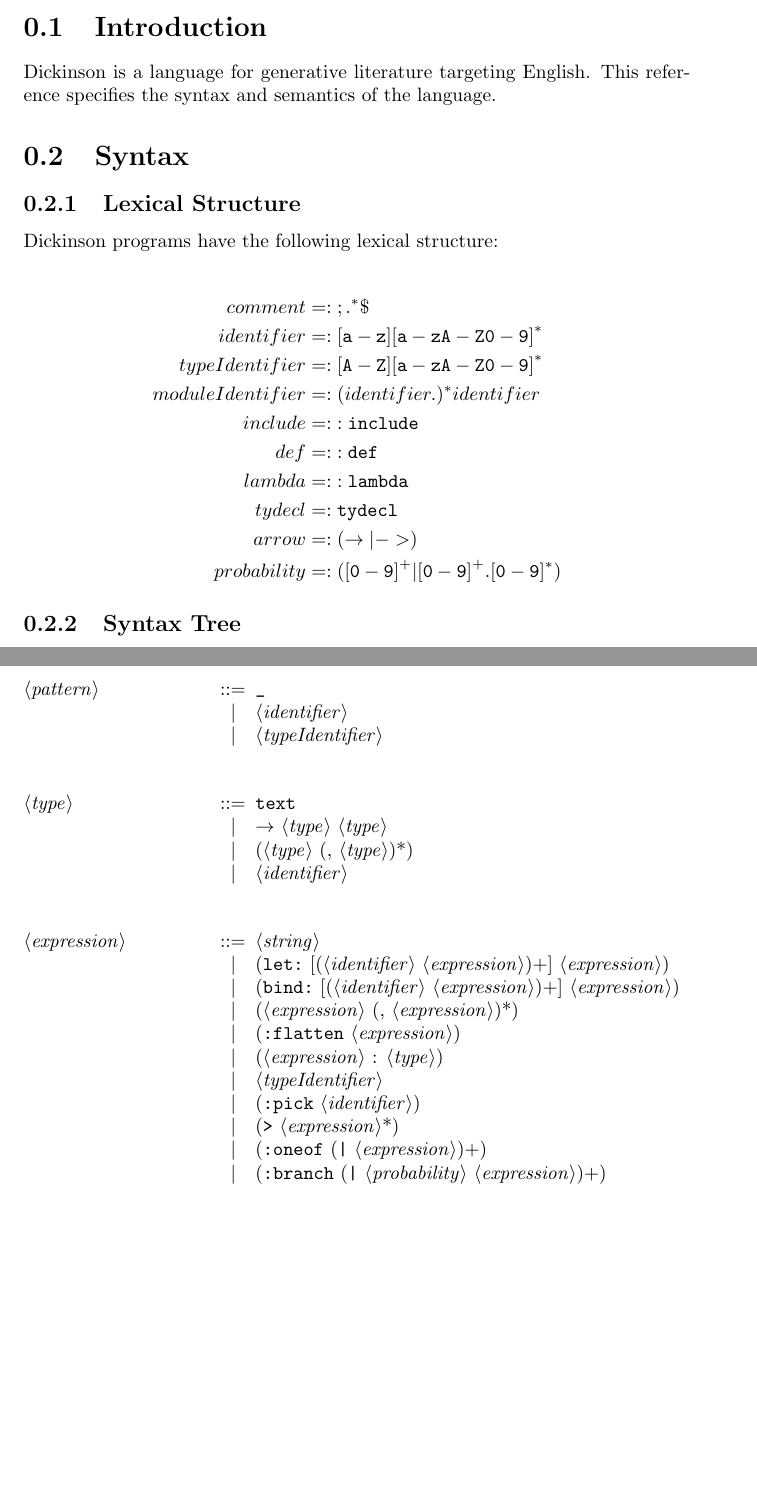
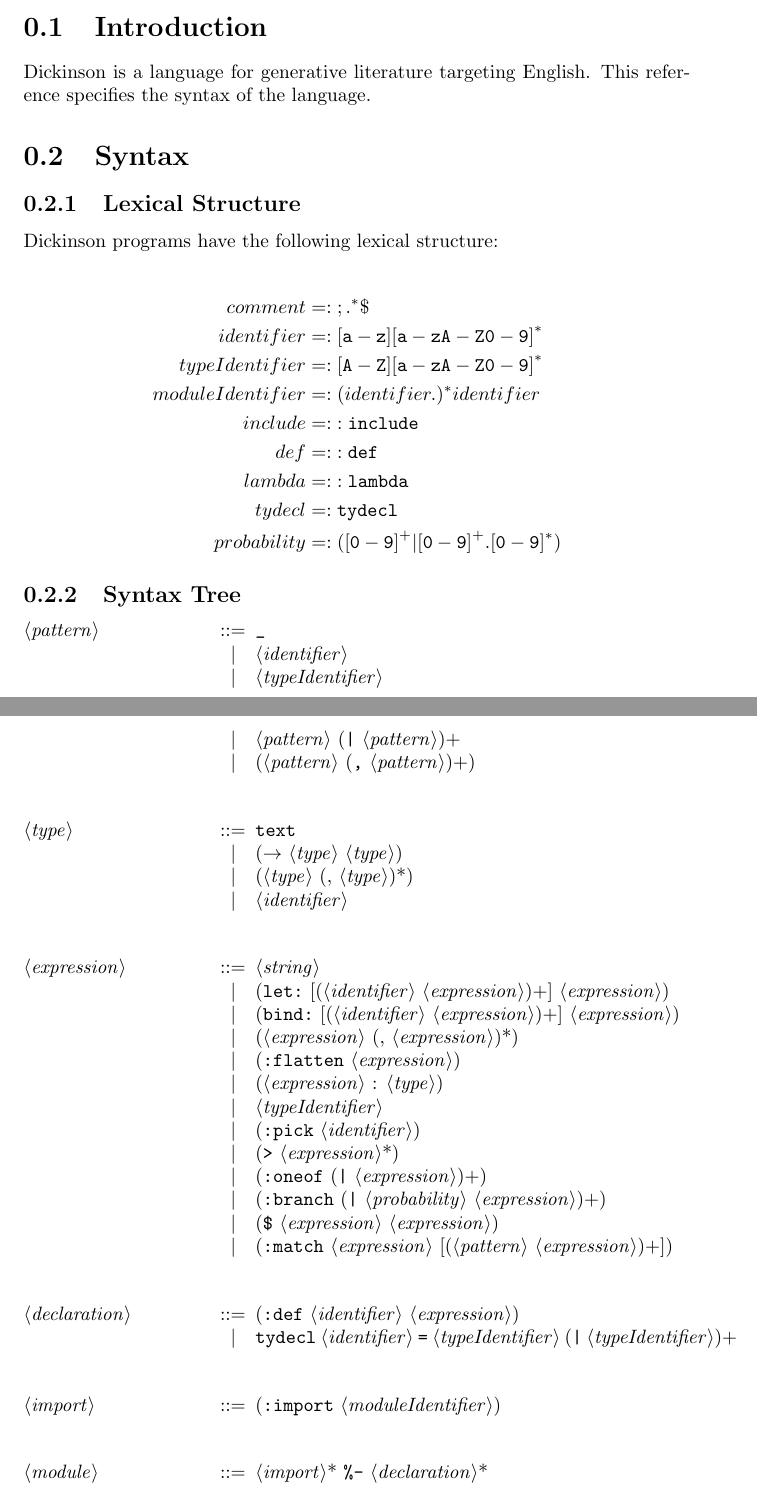
Before and after one commit to vmchale/dickinson, a LaTeX document (tex/spec.tex): two parts of pages 2 and 3 of 3, joined at a grey line, cut so that both start at the same text, the shorter picture padded with empty space. Compiled offline with pdfLaTeX.

Commit message:
spec updates

```diff
--- a/tex/spec.tex
+++ b/tex/spec.tex
@@ -13,7 +13,7 @@
 
 \section{Introduction}
 
-Dickinson is a language for generative literature targeting English. This reference specifies the syntax and semantics of the language.
+Dickinson is a language for generative literature targeting English. This reference specifies the syntax of the language.
 
 \section{Syntax}
 
@@ -30,7 +30,6 @@ Dickinson programs have the following lexical structure:
     def &=: {\tt :def} \\
     lambda &=: {\tt :lambda} \\
     tydecl &=: {\tt tydecl} \\
-    arrow &=: (\rightarrow | {\tt ->}) \\
     probability &=: ({\tt [0-9]}^+| {\tt [0-9]}^+.{\tt [0-9]}^*)
 \end{align*}
 
@@ -41,11 +40,13 @@ Dickinson programs have the following lexical structure:
 
 \begin{grammar}
 <pattern> ::= "_"
-          \alt <identifier>
-          \alt <typeIdentifier>
+\alt <identifier>
+\alt <typeIdentifier>
+\alt <pattern> ("|" <pattern>)+
+\alt (<pattern> ("," <pattern>)+)
 
 <type> ::= "text"
-\alt $\rightarrow$ <type> <type>
+\alt ($\rightarrow$ <type> <type>)
 \alt (<type> (, <type>)*)
 \alt <identifier>
 
@@ -60,6 +61,15 @@ Dickinson programs have the following lexical structure:
 \alt (">" <expression>*)
 \alt (":oneof" ("|" <expression>)+)
 \alt (":branch" ("|" <probability> <expression>)+)
+\alt ("$" <expression> <expression>)
+\alt (":match" <expression> [(<pattern> <expression>)+])
+
+<declaration> ::= (":def" <identifier> <expression>)
+\alt "tydecl" <identifier> "=" <typeIdentifier> ("|" <typeIdentifier>)+
+
+<import> ::= (":import" <moduleIdentifier>)
+
+<module> ::= <import>* "%-" <declaration>*
 \end{grammar}
 
 \end{document}
```
Also changed, not shown: tex/spec.pdf.
